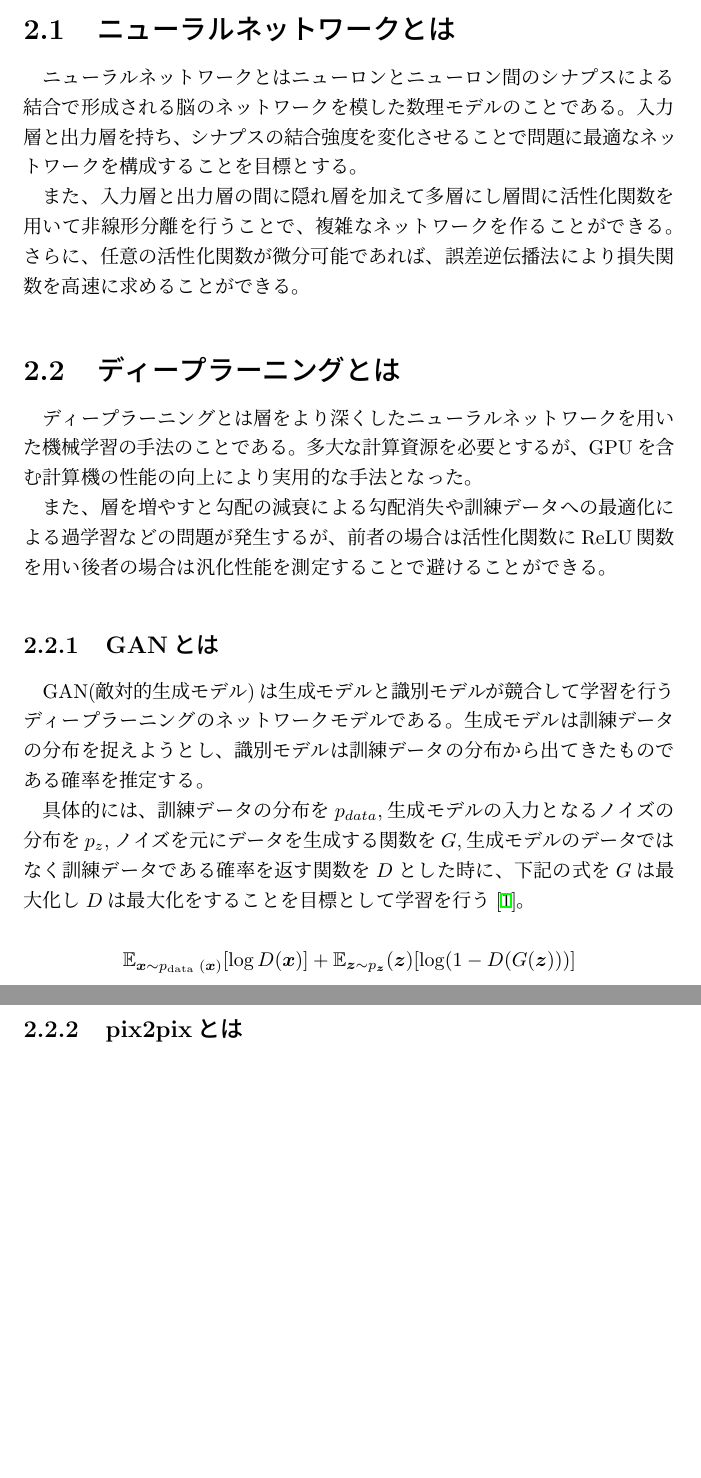
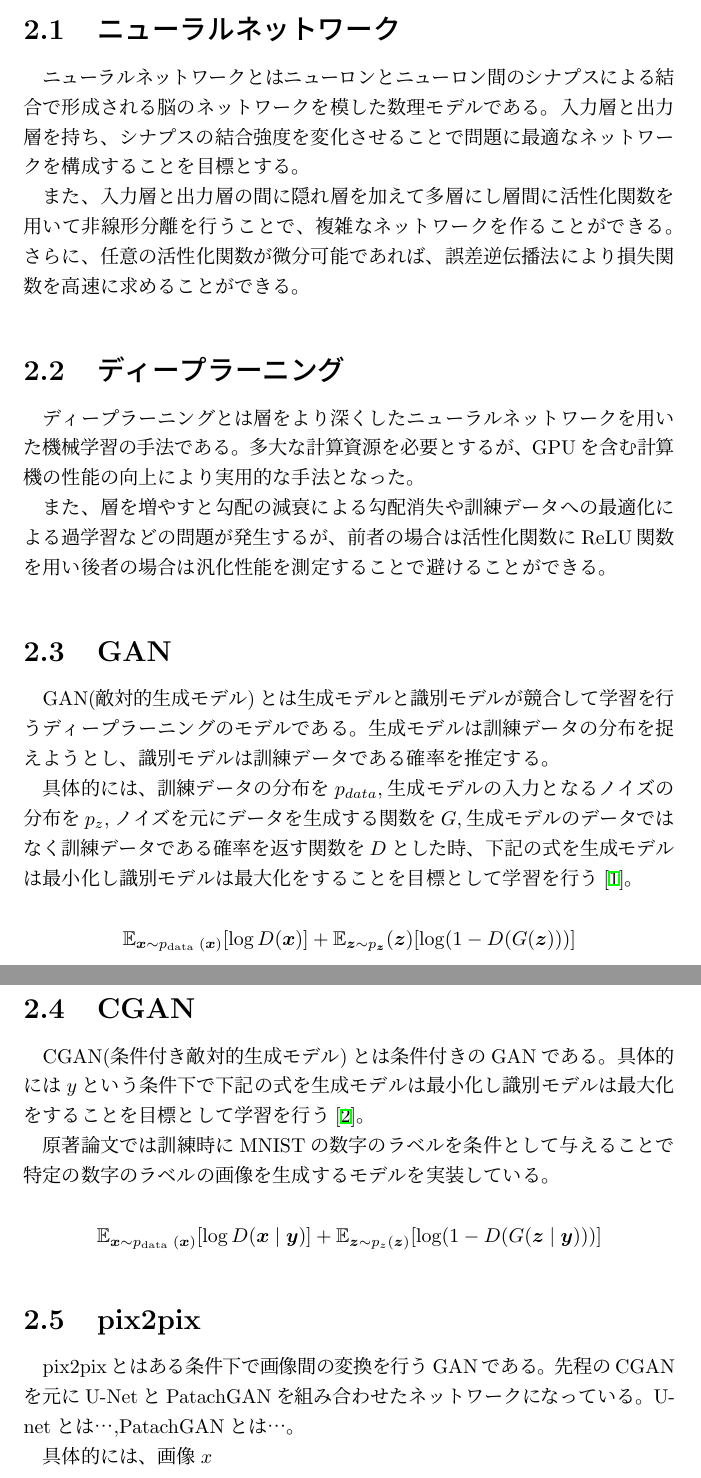
Before and after one commit to daikisuyama/GraduateResearch, a LaTeX thesis (graduation_thesis.tex, which reads background.tex): two parts of pages 5 and 6 of 11, joined at a grey line, cut so that both start at the same text, the shorter picture padded with empty space. Compiled offline with pLaTeX and dvipdfmx.

Commit message:
add explanation about CGAN

```diff
--- a/background.tex
+++ b/background.tex
@@ -1,25 +1,39 @@
-\section{ニューラルネットワークとは}
-ニューラルネットワークとはニューロンとニューロン間のシナプスによる結合で形成される脳のネットワークを模した数理モデルのことである。入力層と出力層を持ち、シナプスの結合強度を変化させることで問題に最適なネットワークを構成することを目標とする。\par
+\section{ニューラルネットワーク}
+ニューラルネットワークとはニューロンとニューロン間のシナプスによる結合で形成される脳のネットワークを模した数理モデルである。入力層と出力層を持ち、シナプスの結合強度を変化させることで問題に最適なネットワークを構成することを目標とする。\par
 また、入力層と出力層の間に隠れ層を加えて多層にし層間に活性化関数を用いて非線形分離を行うことで、複雑なネットワークを作ることができる。さらに、任意の活性化関数が微分可能であれば、誤差逆伝播法により損失関数を高速に求めることができる。\par
 
 
-\section{ディープラーニングとは}
-ディープラーニングとは層をより深くしたニューラルネットワークを用いた機械学習の手法のことである。多大な計算資源を必要とするが、GPUを含む計算機の性能の向上により実用的な手法となった。\par
+\section{ディープラーニング}
+
+ディープラーニングとは層をより深くしたニューラルネットワークを用いた機械学習の手法である。多大な計算資源を必要とするが、GPUを含む計算機の性能の向上により実用的な手法となった。\par
 また、層を増やすと勾配の減衰による勾配消失や訓練データへの最適化による過学習などの問題が発生するが、前者の場合は活性化関数にReLU関数を用い後者の場合は汎化性能を測定することで避けることができる。\par
 
-\subsection{GANとは}
-GAN(敵対的生成モデル)は生成モデルと識別モデルが競合して学習を行うディープラーニングのネットワークモデルである。生成モデルは訓練データの分布を捉えようとし、識別モデルは訓練データの分布から出てきたものである確率を推定する。\par
-具体的には、訓練データの分布を$p_{data}$,生成モデルの入力となるノイズの分布を$p_z$,ノイズを元にデータを生成する関数を$G$,生成モデルのデータではなく訓練データである確率を返す関数を$D$とした時に、下記の式を$G$は最大化し$D$は最大化をすることを目標として学習を行う\cite{GAN}。
+%以下、abst,intro,method,しか読んでないものがほとんど
+
+\section{GAN}
+
+GAN(敵対的生成モデル)とは生成モデルと識別モデルが競合して学習を行うディープラーニングのモデルである。生成モデルは訓練データの分布を捉えようとし、識別モデルは訓練データである確率を推定する。\par
+具体的には、訓練データの分布を$p_{data}$,生成モデルの入力となるノイズの分布を$p_z$,ノイズを元にデータを生成する関数を$G$,生成モデルのデータではなく訓練データである確率を返す関数を$D$とした時、下記の式を生成モデルは最小化し識別モデルは最大化をすることを目標として学習を行う\cite{GAN}。
 
 $$\mathbb{E}_{\boldsymbol{x} \sim p_{\text {data }}(\boldsymbol{x})}[\log D(\boldsymbol{x})]+\mathbb{E}_{\boldsymbol{z} \sim p_{\boldsymbol{z}}}(\boldsymbol{z})[\log (1-D(G(\boldsymbol{z})))]$$
 
-\subsection{pix2pixとは}
+\section{CGAN}
+
+CGAN(条件付き敵対的生成モデル)とは条件付きのGANである。具体的には$y$という条件下で下記の式を生成モデルは最小化し識別モデルは最大化をすることを目標として学習を行う\cite{CGAN}。\par
+原著論文では訓練時にMNISTの数字のラベルを条件として与えることで特定の数字のラベルの画像を生成するモデルを実装している。
+
+$$\mathbb{E}_{\boldsymbol{x} \sim p_{\text {data }}(\boldsymbol{x})}[\log D(\boldsymbol{x} \mid \boldsymbol{y})]+\mathbb{E}_{\boldsymbol{z} \sim p_{z}(\boldsymbol{z})}[\log (1-D(G(\boldsymbol{z} \mid \boldsymbol{y})))]$$
+
+\section{pix2pix}
+
+pix2pixとはある条件下で画像間の変換を行うGANである。先程のCGANを元にU-NetとPatachGANを組み合わせたネットワークになっている。U-netとは…,PatachGANとは…。\par
+
+具体的には、画像$x$
 
 
 
-
-%pix2pixとは
 %CycleGAN(検討)
 %自己回帰モデル(検討)
+%https://ja.wikipedia.org/wiki/%E8%87%AA%E5%B7%B1%E5%9B%9E%E5%B8%B0%E3%83%A2%E3%83%87%E3%83%AB
 %Wavenet(検討)
 %スペクトログラム(検討)
```
Also changed, not shown: graduation_thesis.tex (+4 -8 lines), ref.bib (+18 -0 lines), latex_out/graduation_thesis.pdf, 1 other file.
